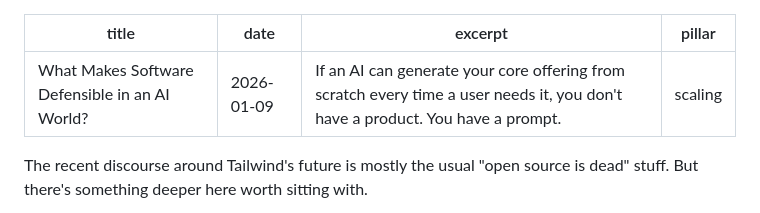
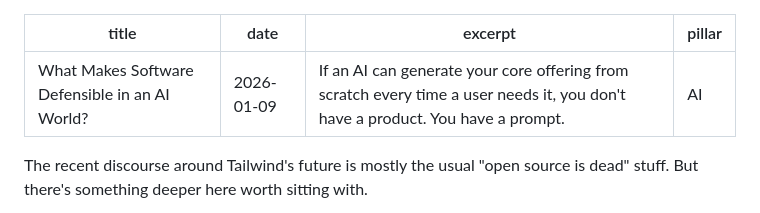
Before and after one commit to alexpricedev/Personal-Website-alexprice.dev, a Markdown page: content/insights/software-defensibility-in-ai-world.md, the part around the change. Drawn GitHub-style.

Commit message:
fix: change pillar to AI

```diff
--- a/content/insights/software-defensibility-in-ai-world.md
+++ b/content/insights/software-defensibility-in-ai-world.md
@@ -2,7 +2,7 @@
 title: "What Makes Software Defensible in an AI World?"
 date: 2026-01-09
 excerpt: "If an AI can generate your core offering from scratch every time a user needs it, you don't have a product. You have a prompt."
-pillar: scaling
+pillar: AI
 ---
 
 The recent discourse around Tailwind's future is mostly the usual "open source is dead" stuff. But there's something deeper here worth sitting with.
```
